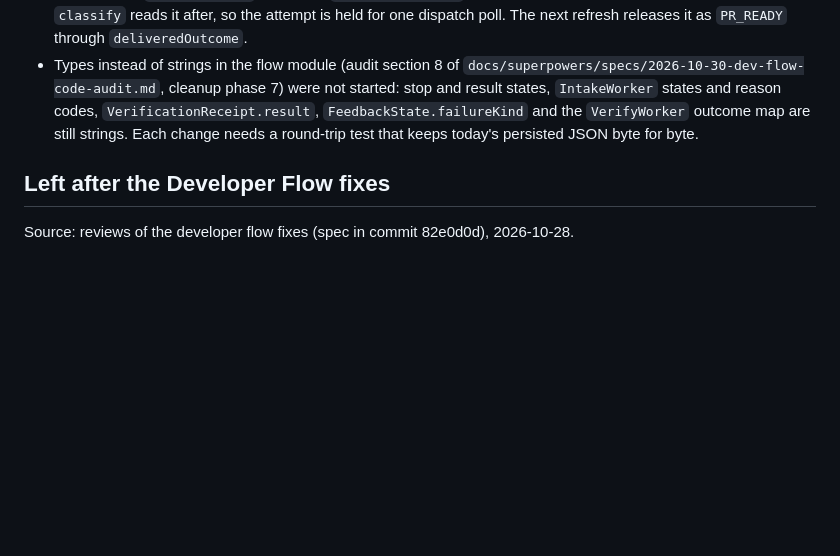
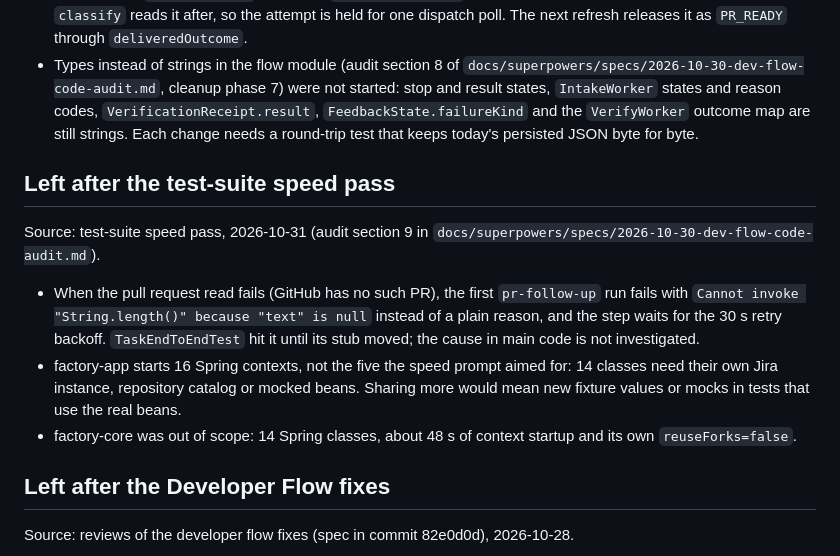
Before and after one commit to yauhen-vavilkin/factory, a Markdown page: docs/open-questions.md, the part around the change. Drawn GitHub-style; blank space fills up the shorter version.

Commit message:
Record the status and result of the test-suite speed pass in the audit
Section 9 gets a Status line per plan item and a Result table: three
consecutive green clean verify runs at e6cc2e7; factory-app and
factory-flow-dev-factory together 261 s -> 88 s; Spring contexts in factory-app
20 -> 16 (the target of five is not met, with the reasons); one PostgreSQL
container instead of 21; same test counts. open-questions.md records what is
left: the PR read failure that surfaces as a NullPointerException message, the
16 contexts and factory-core.

Co-Authored-By: Claude Opus 5.5 <noreply@anthropic.com>

```diff
--- a/docs/open-questions.md
+++ b/docs/open-questions.md
@@ -97,6 +97,21 @@ Source: GLM runs of MGRAPPS-120 on 2026-10-27.
   `FeedbackState.failureKind` and the `VerifyWorker` outcome map are still strings. Each change
   needs a round-trip test that keeps today's persisted JSON byte for byte.
 
+## Left after the test-suite speed pass
+
+Source: test-suite speed pass, 2026-10-31 (audit section 9 in
+`docs/superpowers/specs/2026-10-30-dev-flow-code-audit.md`).
+
+- When the pull request read fails (GitHub has no such PR), the first `pr-follow-up` run fails
+  with `Cannot invoke "String.length()" because "text" is null` instead of a plain reason, and
+  the step waits for the 30 s retry backoff. `TaskEndToEndTest` hit it until its stub moved;
+  the cause in main code is not investigated.
+- factory-app starts 16 Spring contexts, not the five the speed prompt aimed for: 14 classes need
+  their own Jira instance, repository catalog or mocked beans. Sharing more would mean new
+  fixture values or mocks in tests that use the real beans.
+- factory-core was out of scope: 14 Spring classes, about 48 s of context startup and its own
+  `reuseForks=false`.
+
 ## Left after the Developer Flow fixes
 
 Source: reviews of the developer flow fixes (spec in commit 82e0d0d), 2026-10-28.
```
Also changed, not shown: 1 other file.
